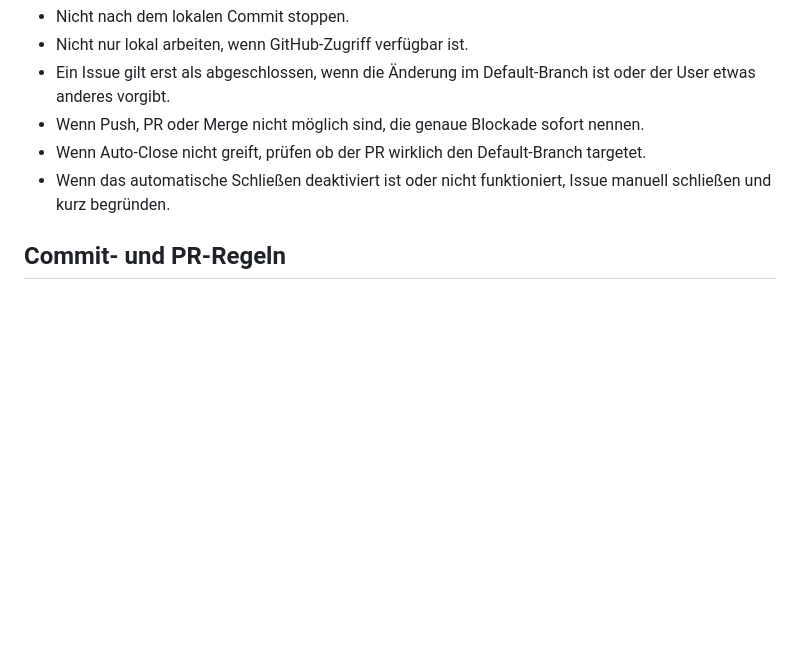
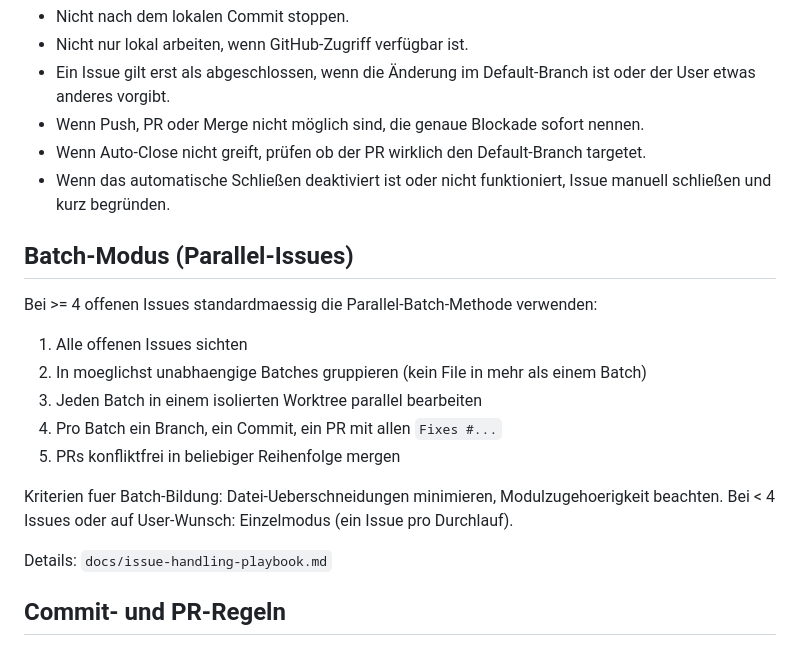
Before and after one commit to Schrottsocke/Projekt-Personal-Assistent, a Markdown page: CLAUDE.md, the part around the change. Rendered like a GitHub page; blank space fills up the shorter version.

```diff
--- a/CLAUDE.md
+++ b/CLAUDE.md
@@ -110,6 +110,20 @@ Regeln:
 - Wenn Auto-Close nicht greift, prüfen ob der PR wirklich den Default-Branch targetet.
 - Wenn das automatische Schließen deaktiviert ist oder nicht funktioniert, Issue manuell schließen und kurz begründen.
 
+## Batch-Modus (Parallel-Issues)
+
+Bei >= 4 offenen Issues standardmaessig die Parallel-Batch-Methode verwenden:
+1. Alle offenen Issues sichten
+2. In moeglichst unabhaengige Batches gruppieren (kein File in mehr als einem Batch)
+3. Jeden Batch in einem isolierten Worktree parallel bearbeiten
+4. Pro Batch ein Branch, ein Commit, ein PR mit allen `Fixes #...`
+5. PRs konfliktfrei in beliebiger Reihenfolge mergen
+
+Kriterien fuer Batch-Bildung: Datei-Ueberschneidungen minimieren, Modulzugehoerigkeit beachten.
+Bei < 4 Issues oder auf User-Wunsch: Einzelmodus (ein Issue pro Durchlauf).
+
+Details: `docs/issue-handling-playbook.md`
+
 ## Commit- und PR-Regeln
 
 - Commit-Format: `fix(scope): kurze beschreibung (#<issue>)`
```
Also changed, not shown: docs/issue-handling-playbook.md (added, +99 -0 lines).
